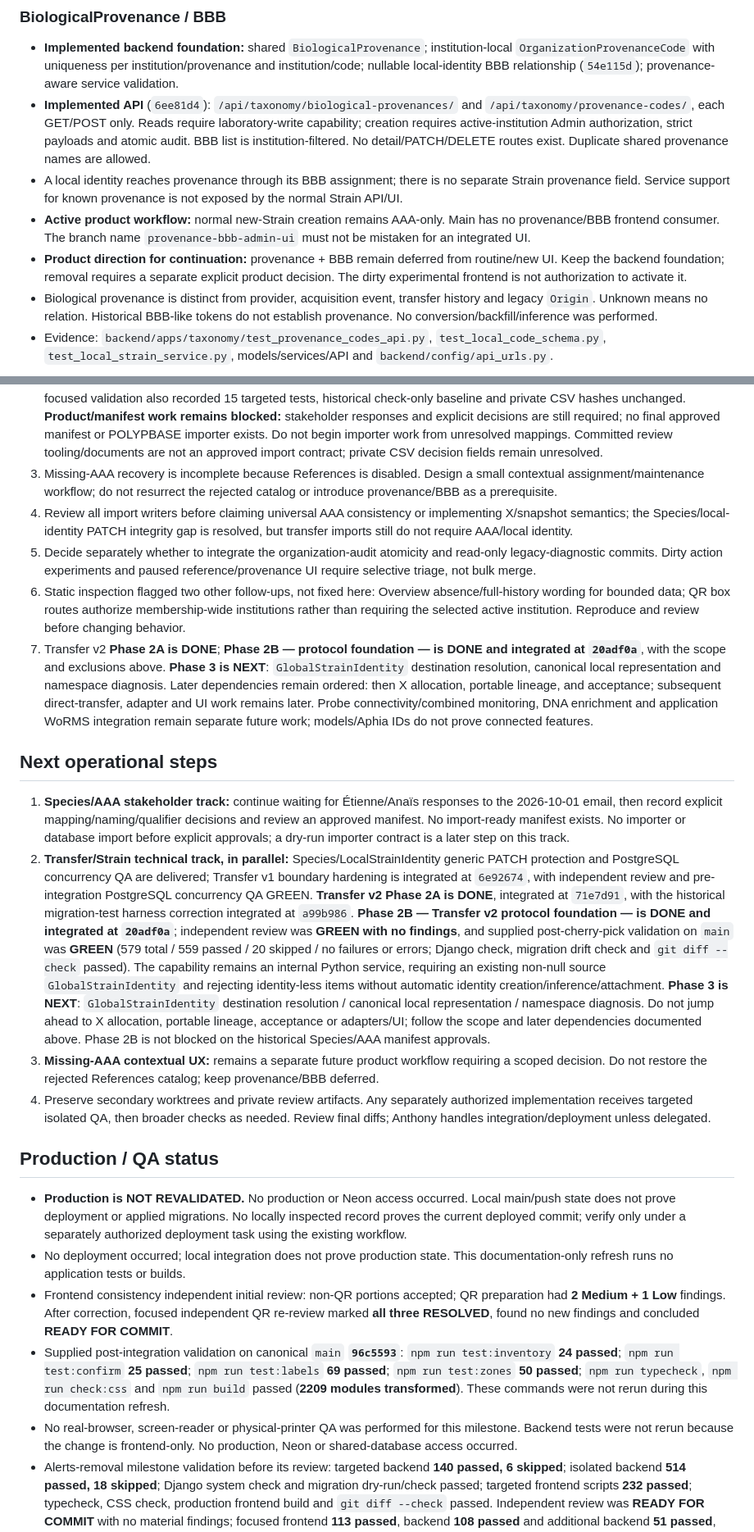
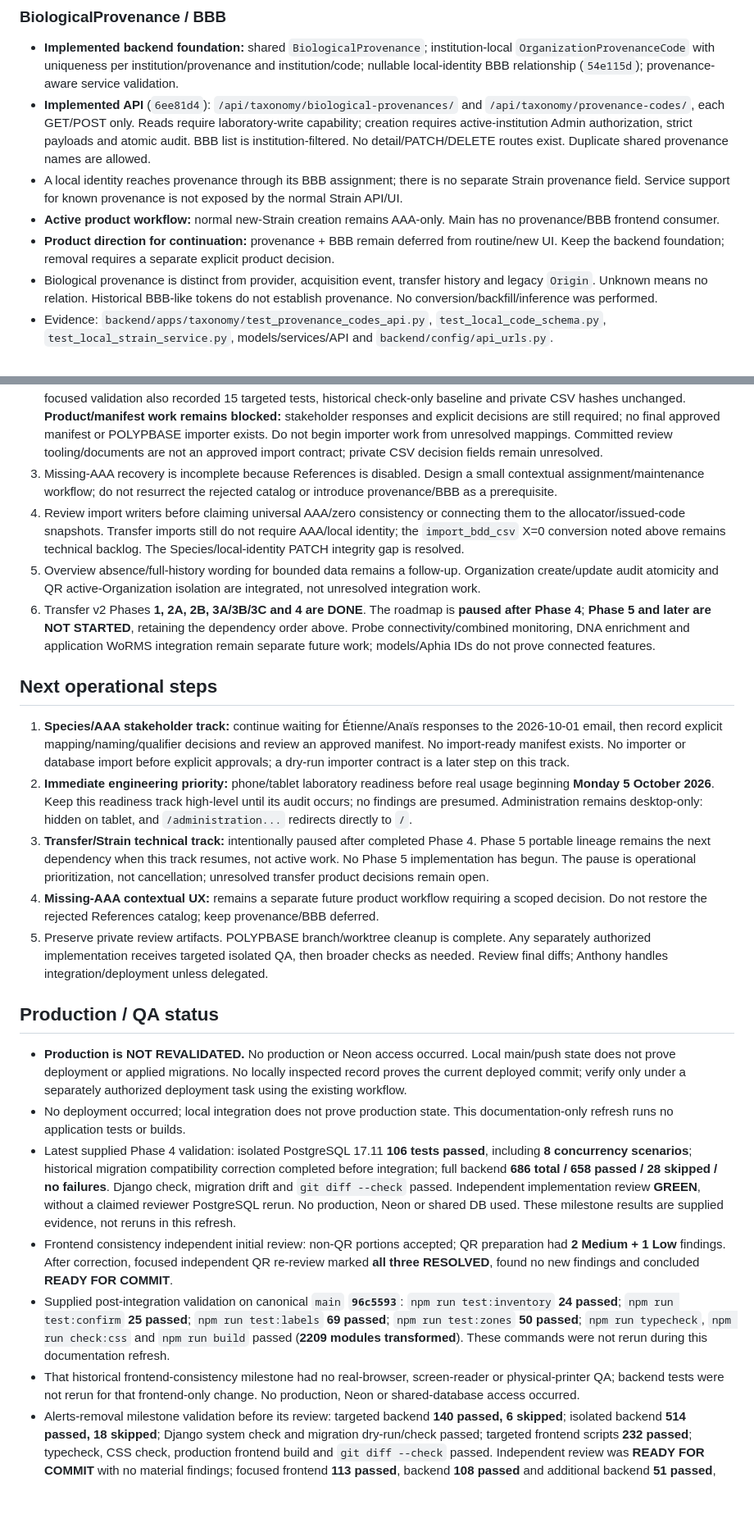
Before and after one commit to Anthony2210/POLYPBASE, a Markdown page: POLYPBASE_CURRENT_STATE.md, 2 parts joined by grey strips. Shown at 82% size. Drawn GitHub-style; blank space fills up the shorter version.

```diff
--- a/POLYPBASE_CURRENT_STATE.md
+++ b/POLYPBASE_CURRENT_STATE.md
@@ -133,8 +166,8 @@ Unresolved product decisions: whether source Boxes must be active-only at the ba
 - **Implemented backend foundation:** shared `BiologicalProvenance`; institution-local `OrganizationProvenanceCode` with uniqueness per institution/provenance and institution/code; nullable local-identity BBB relationship (`54e115d`); provenance-aware service validation.
 - **Implemented API** (`6ee81d4`): `/api/taxonomy/biological-provenances/` and `/api/taxonomy/provenance-codes/`, each GET/POST only. Reads require laboratory-write capability; creation requires active-institution Admin authorization, strict payloads and atomic audit. BBB list is institution-filtered. No detail/PATCH/DELETE routes exist. Duplicate shared provenance names are allowed.
 - A local identity reaches provenance through its BBB assignment; there is no separate Strain provenance field. Service support for known provenance is not exposed by the normal Strain API/UI.
-- **Active product workflow:** normal new-Strain creation remains AAA-only. Main has no provenance/BBB frontend consumer. The branch name `provenance-bbb-admin-ui` must not be mistaken for an integrated UI.
-- **Product direction for continuation:** provenance + BBB remain deferred from routine/new UI. Keep the backend foundation; removal requires a separate explicit product decision. The dirty experimental frontend is not authorization to activate it.
+- **Active product workflow:** normal new-Strain creation remains AAA-only. Main has no provenance/BBB frontend consumer.
+- **Product direction for continuation:** provenance + BBB remain deferred from routine/new UI. Keep the backend foundation; removal requires a separate explicit product decision.
 - Biological provenance is distinct from provider, acquisition event, transfer history and legacy `Origin`. Unknown means no relation. Historical BBB-like tokens do not establish provenance. No conversion/backfill/inference was performed.
 - Evidence: `backend/apps/taxonomy/test_provenance_codes_api.py`, `test_local_code_schema.py`, `test_local_strain_service.py`, models/services/API and `backend/config/api_urls.py`.
 
@@ -206,25 +221,26 @@ Historical inventory verified read-only during the earlier **2026-10-02** refres
 1. **Étienne / Anaïs:** Anthony sent the validation email on **2026-10-01**. Several Species/AAA mappings, collisions, naming questions and color/form/“hybrid” qualifier decisions listed above await their feedback; the blocked state is broader than D11/D12. The manifest remains **not import-ready** until those decisions are explicitly resolved and approved.
 2. **Technical tooling is delivered:** committed at `346512d`, fast-forward integrated into companion main, pushed, independently reviewed GREEN with no remaining technical findings, and **89 tests passed on canonical main after integration**. Earlier focused validation also recorded 15 targeted tests, historical check-only baseline and private CSV hashes unchanged. **Product/manifest work remains blocked:** stakeholder responses and explicit decisions are still required; no final approved manifest or POLYPBASE importer exists. Do not begin importer work from unresolved mappings. Committed review tooling/documents are not an approved import contract; private CSV decision fields remain unresolved.
 3. Missing-AAA recovery is incomplete because References is disabled. Design a small contextual assignment/maintenance workflow; do not resurrect the rejected catalog or introduce provenance/BBB as a prerequisite.
-4. Review all import writers before claiming universal AAA consistency or implementing X/snapshot semantics; the Species/local-identity PATCH integrity gap is resolved, but transfer imports still do not require AAA/local identity.
-5. Decide separately whether to integrate the organization-audit atomicity and read-only legacy-diagnostic commits. Dirty action experiments and paused reference/provenance UI require selective triage, not bulk merge.
-6. Static inspection flagged two other follow-ups, not fixed here: Overview absence/full-history wording for bounded data; QR box routes authorize membership-wide institutions rather than requiring the selected active institution. Reproduce and review before changing behavior.
-7. Transfer v2 **Phase 2A is DONE**; **Phase 2B — protocol foundation — is DONE and integrated at `20adf0a`**, with the scope and exclusions above. **Phase 3 is NEXT**: `GlobalStrainIdentity` destination resolution, canonical local representation and namespace diagnosis. Later dependencies remain ordered: then X allocation, portable lineage, and acceptance; subsequent direct-transfer, adapter and UI work remains later. Probe connectivity/combined monitoring, DNA enrichment and application WoRMS integration remain separate future work; models/Aphia IDs do not prove connected features.
+4. Review import writers before claiming universal AAA/zero consistency or connecting them to the allocator/issued-code snapshots. Transfer imports still do not require AAA/local identity; the `import_bdd_csv` X=0 conversion noted above remains technical backlog. The Species/local-identity PATCH integrity gap is resolved.
+5. Overview absence/full-history wording for bounded data remains a follow-up. Organization create/update audit atomicity and QR active-Organization isolation are integrated, not unresolved integration work.
+6. Transfer v2 Phases **1, 2A, 2B, 3A/3B/3C and 4 are DONE**. The roadmap is **paused after Phase 4**; **Phase 5 and later are NOT STARTED**, retaining the dependency order above. Probe connectivity/combined monitoring, DNA enrichment and application WoRMS integration remain separate future work; models/Aphia IDs do not prove connected features.
 
 ## Next operational steps
 
 1. **Species/AAA stakeholder track:** continue waiting for Étienne/Anaïs responses to the 2026-10-01 email, then record explicit mapping/naming/qualifier decisions and review an approved manifest. No import-ready manifest exists. No importer or database import before explicit approvals; a dry-run importer contract is a later step on this track.
-2. **Transfer/Strain technical track, in parallel:** Species/LocalStrainIdentity generic PATCH protection and PostgreSQL concurrency QA are delivered; Transfer v1 boundary hardening is integrated at `6e92674`, with independent review and pre-integration PostgreSQL concurrency QA GREEN. **Transfer v2 Phase 2A is DONE**, integrated at `71e7d91`, with the historical migration-test harness correction integrated at `a99b986`. **Phase 2B — Transfer v2 protocol foundation — is DONE and integrated at `20adf0a`**; independent review was **GREEN with no findings**, and supplied post-cherry-pick validation on `main` was **GREEN** (579 total / 559 passed / 20 skipped / no failures or errors; Django check, migration drift check and `git diff --check` passed). The capability remains an internal Python service, requiring an existing non-null source `GlobalStrainIdentity` and rejecting identity-less items without automatic identity creation/inference/attachment. **Phase 3 is NEXT**: `GlobalStrainIdentity` destination resolution / canonical local representation / namespace diagnosis. Do not jump ahead to X allocation, portable lineage, acceptance or adapters/UI; follow the scope and later dependencies documented above. Phase 2B is not blocked on the historical Species/AAA manifest approvals.
-3. **Missing-AAA contextual UX:** remains a separate future product workflow requiring a scoped decision. Do not restore the rejected References catalog; keep provenance/BBB deferred.
-4. Preserve secondary worktrees and private review artifacts. Any separately authorized implementation receives targeted isolated QA, then broader checks as needed. Review final diffs; Anthony handles integration/deployment unless delegated.
+2. **Immediate engineering priority:** phone/tablet laboratory readiness before real usage beginning **Monday 5 October 2026**. Keep this readiness track high-level until its audit occurs; no findings are presumed. Administration remains desktop-only: hidden on tablet, and `/administration...` redirects directly to `/`.
+3. **Transfer/Strain technical track:** intentionally paused after completed Phase 4. Phase 5 portable lineage remains the next dependency when this track resumes, not active work. No Phase 5 implementation has begun. The pause is operational prioritization, not cancellation; unresolved transfer product decisions remain open.
+4. **Missing-AAA contextual UX:** remains a separate future product workflow requiring a scoped decision. Do not restore the rejected References catalog; keep provenance/BBB deferred.
+5. Preserve private review artifacts. POLYPBASE branch/worktree cleanup is complete. Any separately authorized implementation receives targeted isolated QA, then broader checks as needed. Review final diffs; Anthony handles integration/deployment unless delegated.
 
 ## Production / QA status
 
 - **Production is NOT REVALIDATED.** No production or Neon access occurred. Local main/push state does not prove deployment or applied migrations. No locally inspected record proves the current deployed commit; verify only under a separately authorized deployment task using the existing workflow.
 - No deployment occurred; local integration does not prove production state. This documentation-only refresh runs no application tests or builds.
+- Latest supplied Phase 4 validation: isolated PostgreSQL 17.11 **106 tests passed**, including **8 concurrency scenarios**; historical migration compatibility correction completed before integration; full backend **686 total / 658 passed / 28 skipped / no failures**. Django check, migration drift and `git diff --check` passed. Independent implementation review **GREEN**, without a claimed reviewer PostgreSQL rerun. No production, Neon or shared DB used. These milestone results are supplied evidence, not reruns in this refresh.
 - Frontend consistency independent initial review: non-QR portions accepted; QR preparation had **2 Medium + 1 Low** findings. After correction, focused independent QR re-review marked **all three RESOLVED**, found no new findings and concluded **READY FOR COMMIT**.
 - Supplied post-integration validation on canonical `main` **`96c5593`**: `npm run test:inventory` **24 passed**; `npm run test:confirm` **25 passed**; `npm run test:labels` **69 passed**; `npm run test:zones` **50 passed**; `npm run typecheck`, `npm run check:css` and `npm run build` passed (**2209 modules transformed**). These commands were not rerun during this documentation refresh.
-- No real-browser, screen-reader or physical-printer QA was performed for this milestone. Backend tests were not rerun because the change is frontend-only. No production, Neon or shared-database access occurred.
+- That historical frontend-consistency milestone had no real-browser, screen-reader or physical-printer QA; backend tests were not rerun for that frontend-only change. No production, Neon or shared-database access occurred.
 - Alerts-removal milestone validation before its review: targeted backend **140 passed, 6 skipped**; isolated backend **514 passed, 18 skipped**; Django system check and migration dry-run/check passed; targeted frontend scripts **232 passed**; typecheck, CSS check, production frontend build and `git diff --check` passed. Independent review was **READY FOR COMMIT** with no material findings; focused frontend **113 passed**, backend **108 passed** and additional backend **51 passed**, with frontend typecheck passed. No browser QA or PostgreSQL concurrency QA was performed in review; this does not supersede the successful writer migration check.
 - Measurement-history modal, independent review before integration: **READY FOR COMMIT**, no genuine findings; `npm run test:measurements` (**28/28**), `npm run test:charts` (**28/28**), `npm run test:dates` (**4/4**), typecheck, CSS check and build passed. After integration on `main`, a production frontend build was observed successful in **10.44 s**. No other suites are claimed as rerun on `main` after integration.
 - No production validation or browser QA is claimed for the modal; no production or Neon access occurred.
```
Also changed, not shown: other parts of POLYPBASE_CURRENT_STATE.md (+59 -44 lines), docs/context/organizations-permissions.md (+8 -2 lines).
